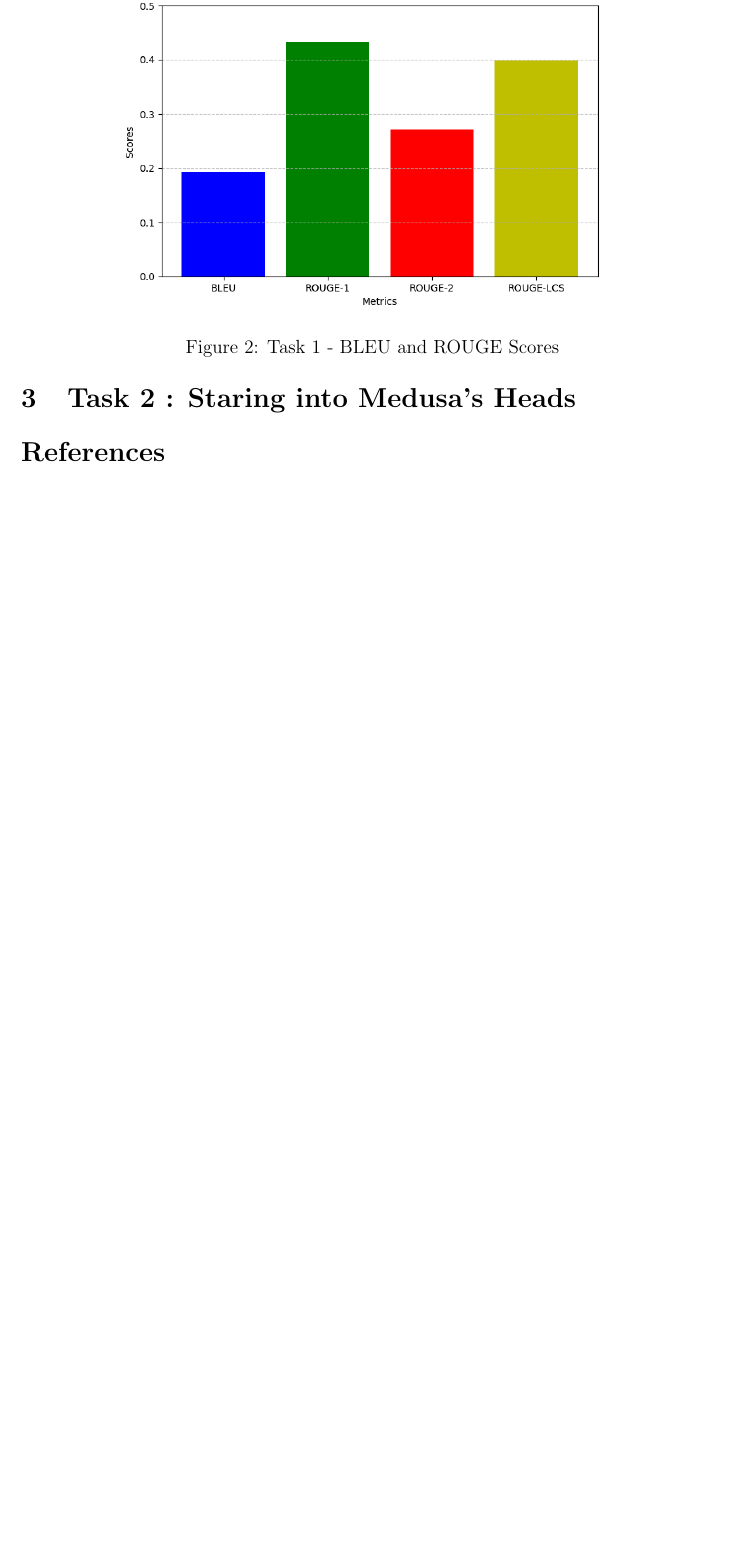
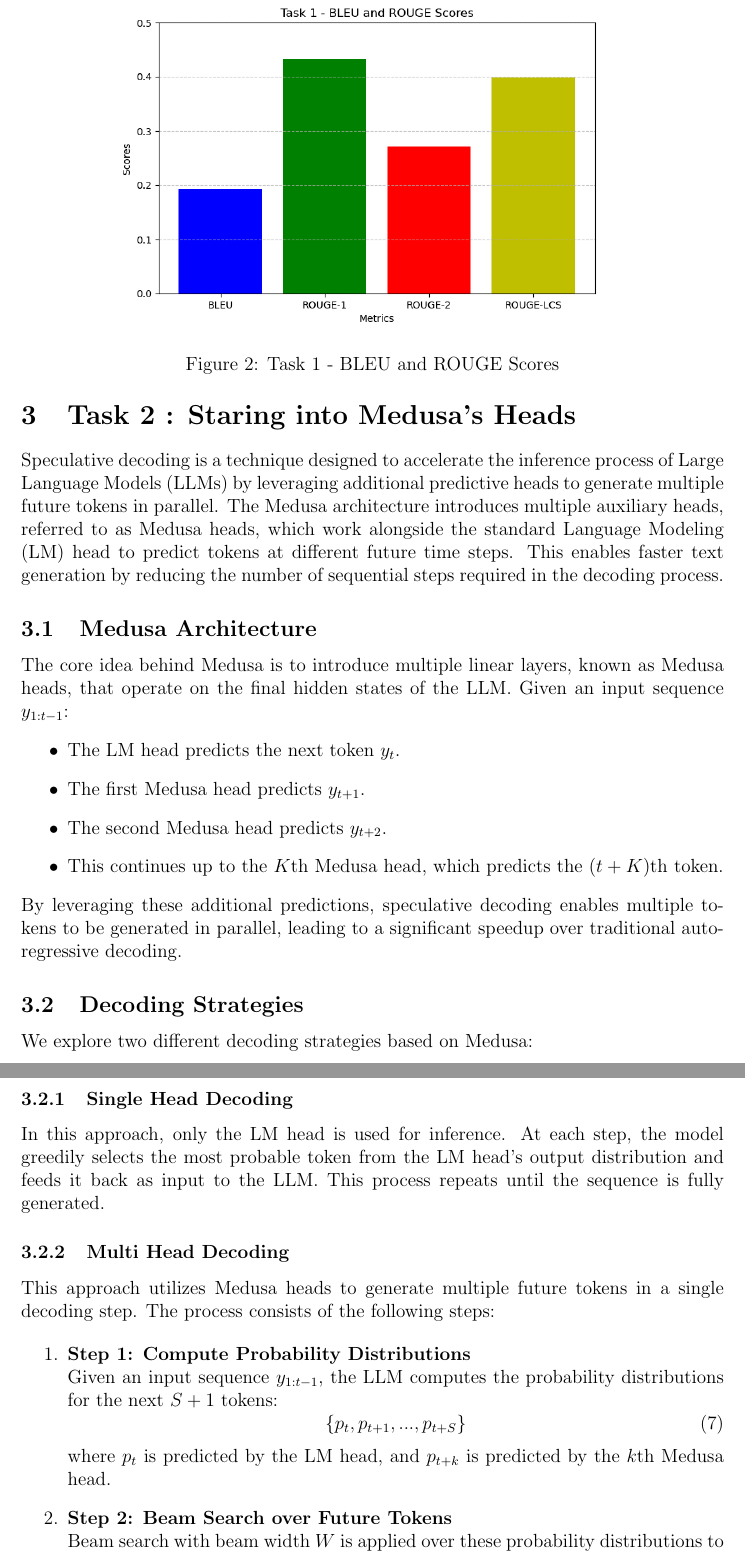
Before and after one commit to Kshitij-Vaidya/CS726-Assignments, a LaTeX problem sheet (Assignment-3/report/report.tex): part of page 6 of 6 before the commit and two parts of pages 6 and 7 of 8 after it, the two joined at a grey line, cut so that both start at the same text, the shorter picture padded with empty space. Compiled offline with pdfLaTeX.

Commit message:
report task 2

```diff
--- a/Assignment-3/report/report.tex
+++ b/Assignment-3/report/report.tex
@@ -15,6 +15,9 @@
 
 \usepackage{listings}
 \usepackage{xcolor}
+\usepackage{algorithm}
+% \usepackage{algpseudocode}
+\usepackage{algorithmicx}
 
 \definecolor{codegray}{rgb}{0.9,0.9,0.9}
 \definecolor{keywordcolor}{rgb}{0.0,0.0,1.0}
@@ -216,5 +219,37 @@ class Trie:
 
 \section{Task 2 : Staring into Medusa's Heads}
 
-\bibliographystyle{plain}
-\bibliography{references}
+Speculative decoding is a technique designed to accelerate the inference process of Large Language Models (LLMs) by leveraging additional predictive heads to generate multiple future tokens in parallel. The Medusa architecture introduces multiple auxiliary heads, referred to as Medusa heads, which work alongside the standard Language Modeling (LM) head to predict tokens at different future time steps. This enables faster text generation by reducing the number of sequential steps required in the decoding process.
+
+\subsection{Medusa Architecture}
+
+The core idea behind Medusa is to introduce multiple linear layers, known as Medusa heads, that operate on the final hidden states of the LLM. Given an input sequence $y_{1:t-1}$:
+\begin{itemize}
+    \item The LM head predicts the next token $y_t$.
+    \item The first Medusa head predicts $y_{t+1}$.
+    \item The second Medusa head predicts $y_{t+2}$.
+    \item This continues up to the $K$th Medusa head, which predicts the $(t+K)$th token.
+\end{itemize}
+By leveraging these additional predictions, speculative decoding enables multiple tokens to be generated in parallel, leading to a significant speedup over traditional auto-regressive decoding.
+
+\subsection{Decoding Strategies}
+
+We explore two different decoding strategies based on Medusa:
+
+\subsubsection{Single Head Decoding}
+In this approach, only the LM head is used for inference. At each step, the model greedily selects the most probable token from the LM head’s output distribution and feeds it back as input to the LLM. This process repeats until the sequence is fully generated.
+
+\subsubsection{Multi Head Decoding}
+This approach utilizes Medusa heads to generate multiple future tokens in a single decoding step. The process consists of the following steps:
+
+\begin{enumerate}
+    \item \textbf{Step 1: Compute Probability Distributions} \\
+    Given an input sequence $y_{1:t-1}$, the LLM computes the probability distributions for the next $S+1$ tokens:
+    \begin{equation}
+        \{p_t, p_{t+1}, ..., p_{t+S}\}
+    \end{equation}
+    where $p_t$ is predicted by the LM head, and $p_{t+k}$ is predicted by the $k$th Medusa head.
+
+    \item \textbf{Step 2: Beam Search over Future Tokens} \\
+    Beam search with beam width $W$ is applied over these probability distributions to generate $W$ candidate sequences. Each candidate sequence contains $S+1$ newly predicted tokens.
+    \item \textbf{Step 3: Score Computation and Selection} \\
@@ -221,2 +298,5 @@ class Trie:
+    \label{fig:task2_multi}
+\end{figure}
+
 
 \end{document}
```
Also changed, not shown: Assignment-3/results/scores.txt (+6 -6 lines), Assignment-3/report/report.pdf, Assignment-3/report/task2_multi.png (added), Assignment-3/report/task2_single.png (added), Assignment-3/report/report.tex (42 more changed lines), 1 other file.
